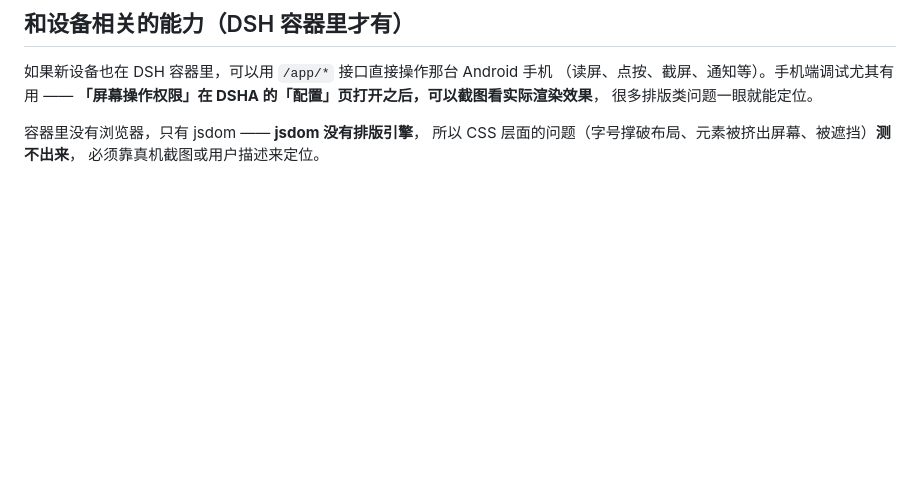
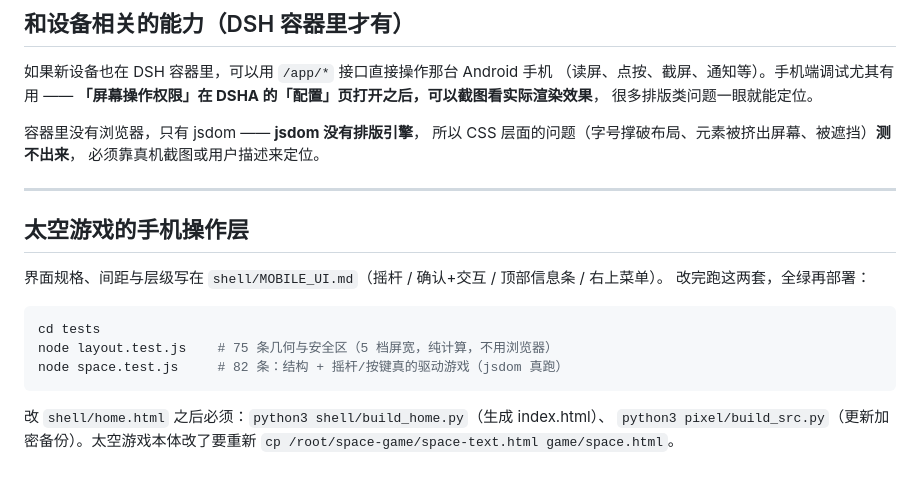
Before and after one commit to Kono1357/saku, a Markdown page: HANDOFF.md, the part around the change. GitHub-like rendering; blank space fills up the shorter version.

````diff
--- a/HANDOFF.md
+++ b/HANDOFF.md
@@ -264,3 +264,20 @@ var chainDead = S.settleActive && (Date.now() - (S.settleTick || 0) > 5000);
 容器里没有浏览器，只有 jsdom —— **jsdom 没有排版引擎**，
 所以 CSS 层面的问题（字号撑破布局、元素被挤出屏幕、被遮挡）**测不出来**，
 必须靠真机截图或用户描述来定位。
+
+---
+
+## 太空游戏的手机操作层
+
+界面规格、间距与层级写在 `shell/MOBILE_UI.md`（摇杆 / 确认+交互 / 顶部信息条 / 右上菜单）。
+改完跑这两套，全绿再部署：
+
+```bash
+cd tests
+node layout.test.js    # 75 条几何与安全区（5 档屏宽，纯计算，不用浏览器）
+node space.test.js     # 82 条：结构 + 摇杆/按键真的驱动游戏（jsdom 真跑）
+```
+
+改 `shell/home.html` 之后必须：`python3 shell/build_home.py`（生成 index.html）、
+`python3 pixel/build_src.py`（更新加密备份）。太空游戏本体改了要重新
+`cp /root/space-game/space-text.html game/space.html`。
````
